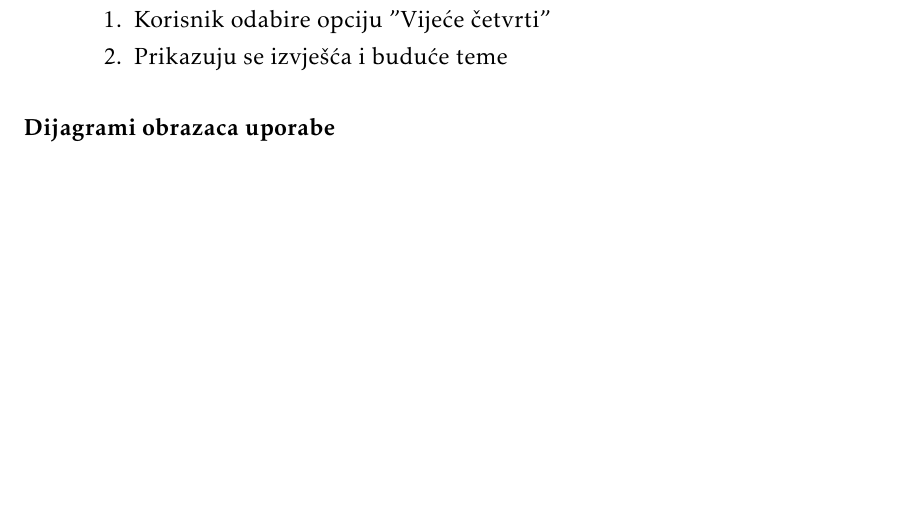
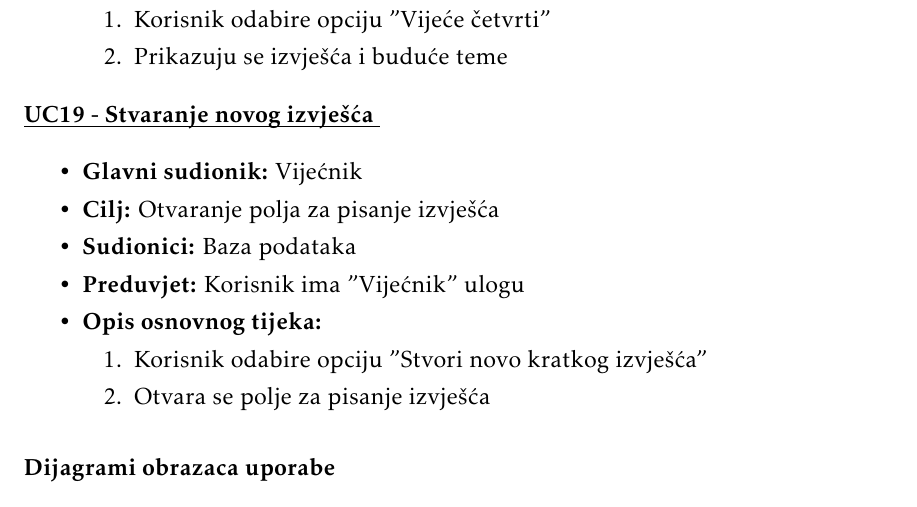
Before and after one commit to danijel-barisic/MojKvart-web-app, a LaTeX document (Dokumentacija/PROGI_ProjektnaDokumentacija.tex, which reads Dokumentacija/Specifikacija_programske_potpore.tex): part of page 15 of 35, cut so that both start at the same text, the shorter picture padded with empty space. Compiled offline with pdfLaTeX.

Commit message:
dodan uc 19

```diff
--- a/Dokumentacija/Specifikacija_programske_potpore.tex
+++ b/Dokumentacija/Specifikacija_programske_potpore.tex
@@ -549,6 +549,25 @@
 
 
 					\end{packed_item}
+					\noindent \underbar{\textbf{UC19 - Stvaranje novog izvješća }}
+					\begin{packed_item}
+
+						\item \textbf{Glavni sudionik: }Vijećnik
+						\item  \textbf{Cilj:} Otvaranje polja za pisanje izvješća
+						\item  \textbf{Sudionici:} Baza podataka
+						\item  \textbf{Preduvjet:} Korisnik ima "Vijećnik" ulogu
+						\item  \textbf{Opis osnovnog tijeka:}
+
+						\item[] \begin{packed_enum}
+
+							\item Korisnik odabire opciju "Stvori novo kratkog izvješća"
+							\item Otvara se polje za pisanje izvješća
+
+
+						\end{packed_enum}
+
+
+					\end{packed_item}
 
 				\subsubsection{Dijagrami obrazaca uporabe}
 
```
